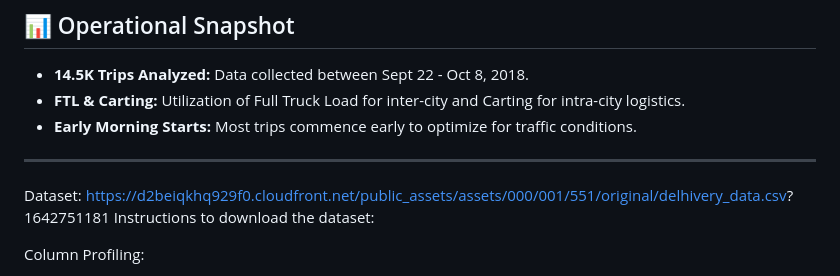
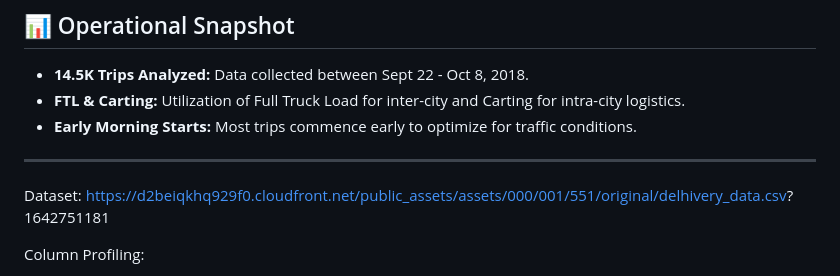
Before and after one commit to rahil161190/Delhivery_Case_Study, a Markdown page: README.md, the part around the change. Rendered like a GitHub page.

```diff
--- a/README.md
+++ b/README.md
@@ -37,7 +37,6 @@ The client sought to improve its data processing and forecasting capabilities to
 Dataset:
 https://d2beiqkhq929f0.cloudfront.net/public_assets/assets/000/001/551/original/delhivery_data.csv?
 1642751181
-Instructions to download the dataset:
 
 Column Profiling:
 1. data - tells whether the data is testing or training data
```
